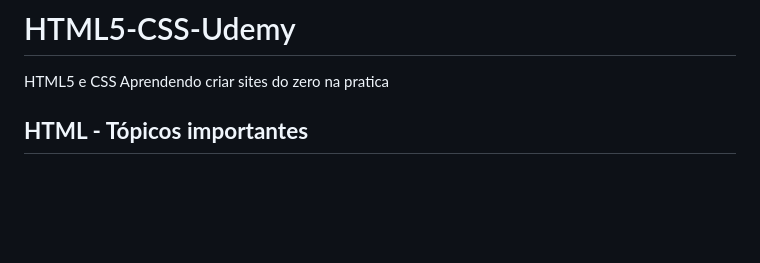
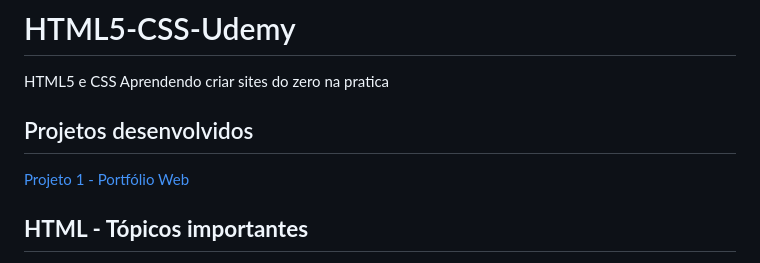
Before and after one commit to biel0209/HTML5-CSS-Udemy, a Markdown page: README.md, the part around the change. Rendered like a GitHub page; blank space fills up the shorter version.

```diff
--- a/README.md
+++ b/README.md
@@ -1,5 +1,9 @@
 # HTML5-CSS-Udemy
 HTML5 e CSS Aprendendo criar sites do zero na pratica
+
+## Projetos desenvolvidos
+
+[Projeto 1 - Portfólio Web](https://github.com/biel0209/HTML5-CSS-Udemy/tree/projeto-1-portfolio)
 
 ## <strong>HTML - Tópicos importantes</strong>
 
```
